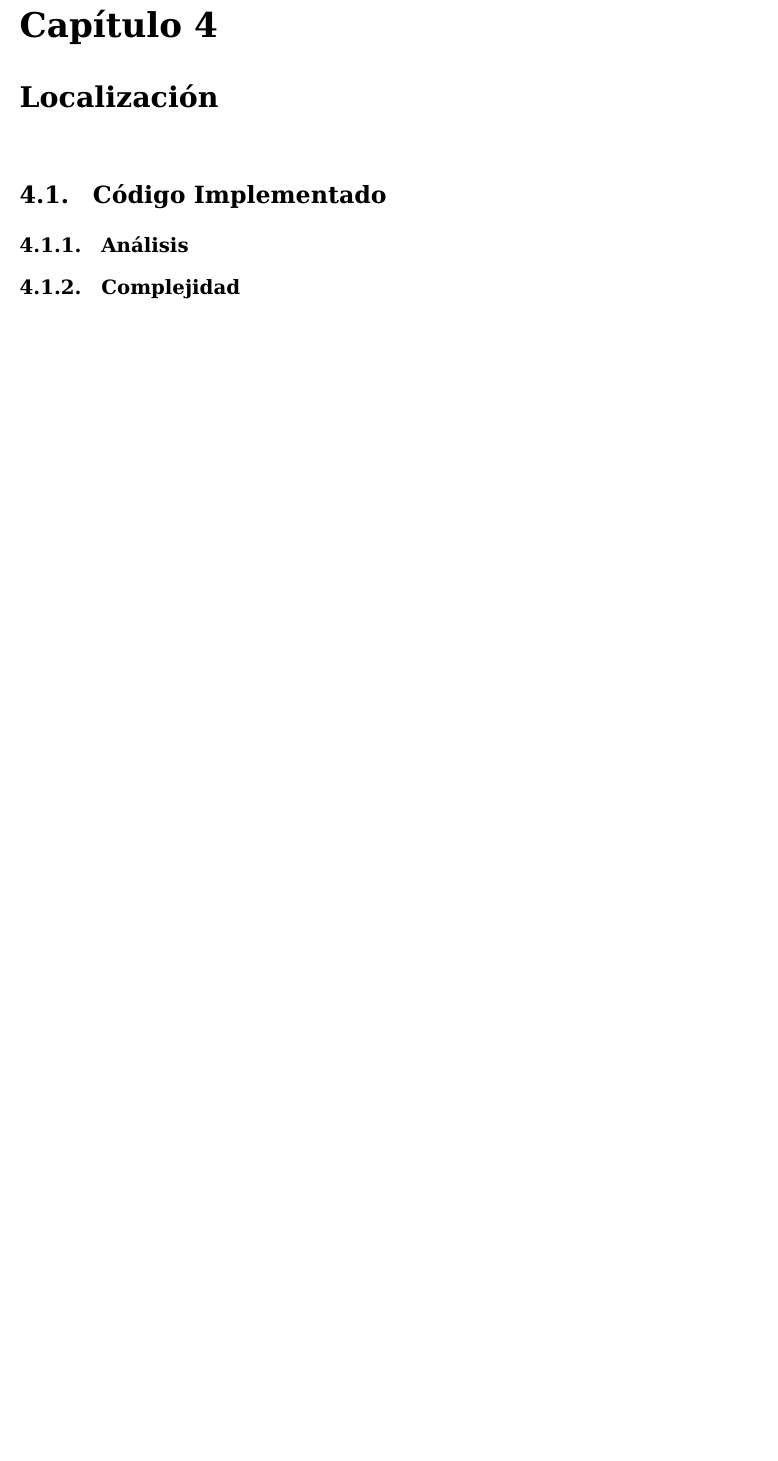
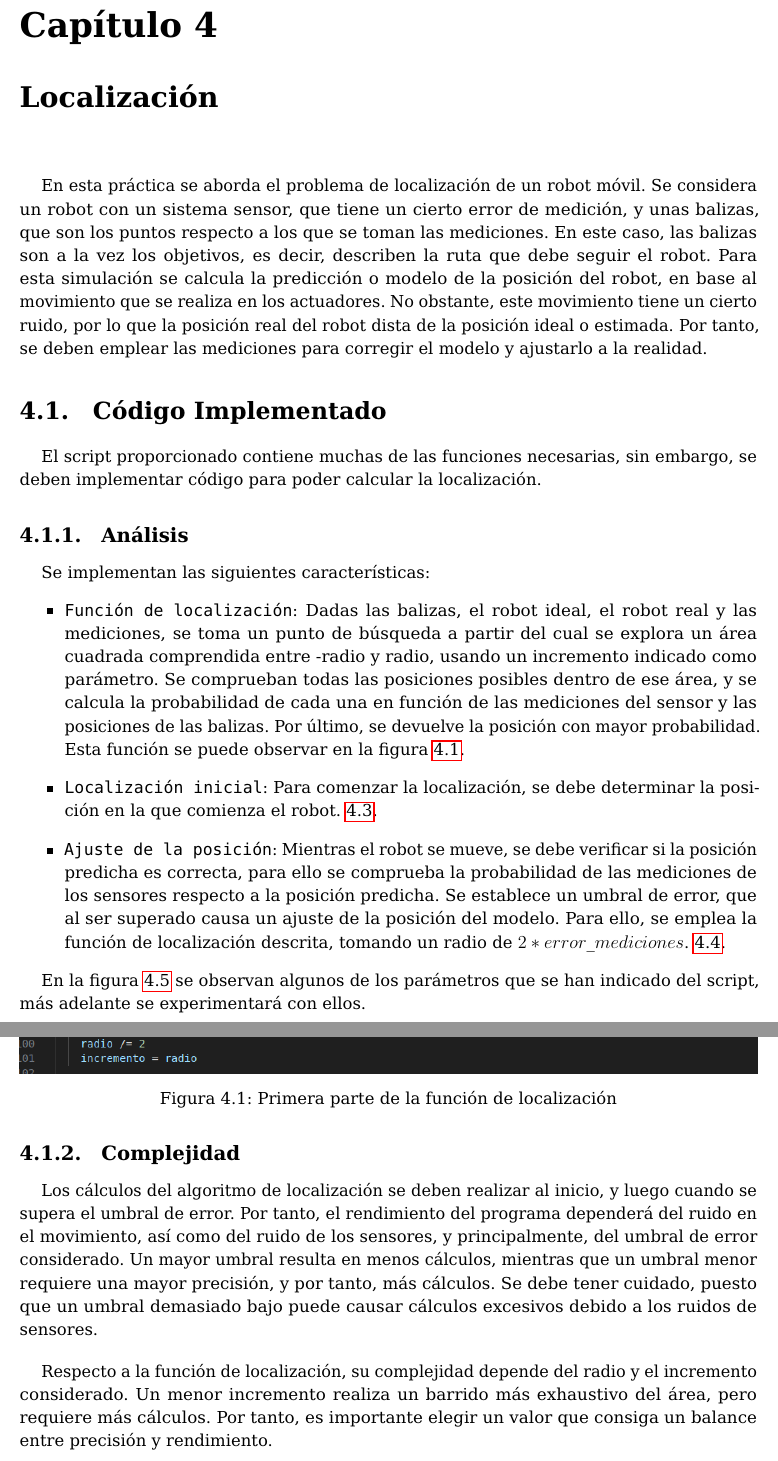
Before and after one commit to jose-r-morera/robotica_computacional, a LaTeX document (Memoria_practicas/memtfg.tex, which reads Memoria_practicas/cap4.tex): part of page 24 of 26 before the commit and two parts of pages 24 and 25 of 29 after it, the two joined at a grey line, cut so that both start at the same text, the shorter picture padded with empty space. Compiled offline with pdfLaTeX.

Commit message:
Inicio practica 3

```diff
--- a/Memoria_practicas/cap4.tex
+++ b/Memoria_practicas/cap4.tex
@@ -1,6 +1,25 @@
-
+En esta práctica se aborda el problema de localización de un robot móvil. Se considera un robot con un sistema sensor, que tiene un cierto error de medición, y unas balizas, que son los puntos respecto a los que se toman las mediciones.
+En este caso, las balizas son a la vez los objetivos, es decir, describen la ruta que debe seguir el robot. Para esta simulación se calcula la predicción o modelo de la posición del robot, en base al movimiento que se realiza en los actuadores.
+No obstante, este movimiento tiene un cierto ruido, por lo que la posición real del robot dista de la posición ideal o estimada. Por tanto, se deben emplear las mediciones para corregir el modelo y ajustarlo a la realidad.
 
 
 \section{Código Implementado}
+El script proporcionado contiene muchas de las funciones necesarias, sin embargo, se deben implementar código para poder calcular la localización.
 
 \subsection{Análisis}
+Se implementan las siguientes características:
+\begin{itemize}
+  \item \texttt{Función de localización}: Dadas las balizas, el robot ideal, el robot real y las mediciones, se toma un punto de búsqueda a partir del cual se explora un área cuadrada comprendida entre -radio y radio,
+  usando un incremento indicado como parámetro. Se comprueban todas las posiciones posibles dentro de ese área, y se calcula la probabilidad de cada una en función de las mediciones del sensor y las posiciones de las balizas.
+  Por último, se devuelve la posición con mayor probabilidad. Esta función se puede observar en la figura \ref{fig:localizacion_fun1}.
+  \item \texttt{Localización inicial}: Para comenzar la localización, se debe determinar la posición en la que comienza el robot. \ref{fig:localizacion_inicial}.
+  \item \texttt{Ajuste de la posición}: Mientras el robot se mueve, se debe verificar si la posición predicha es correcta, para ello se comprueba la probabilidad de las mediciones de los sensores respecto a la posición predicha.
+  Se establece un umbral de error, que al ser superado causa un ajuste de la posición del modelo. Para ello, se emplea la función de localización descrita, tomando un radio de $2*error\_mediciones$. \ref{fig:localizacion_correccion}.
+\end{itemize}
+
+En la figura \ref{fig:localizacion_param} se observan algunos de los parámetros que se han indicado del script, más adelante se experimentará con ellos.
+
+\begin{figure}[htb]
+  \centering
+  \includegraphics[width=1\linewidth]{images/localizacion1.png}
+  \caption{Primera parte de la función de localización}
@@ -7,5 +50,13 @@
+  \label{fig:localizacion_param}
+\end{figure}
 
 \subsection{Complejidad}
+Los cálculos del algoritmo de localización se deben realizar al inicio, y luego cuando se supera el umbral de error. Por tanto, el rendimiento del programa dependerá del ruido en el movimiento, así como del ruido de los sensores,
+y principalmente, del umbral de error considerado. Un mayor umbral resulta en menos cálculos, mientras que un umbral menor requiere una mayor precisión, y por tanto, más cálculos. Se debe tener cuidado, puesto que un umbral demasiado bajo
+puede causar cálculos excesivos debido a los ruidos de sensores.
+
+\bigskip Respecto a la función de localización, su complejidad depende del radio y el incremento considerado. Un menor incremento realiza un barrido más exhaustivo del área, pero requiere más cálculos. Por tanto, es importante elegir un valor que
+consiga un balance entre precisión y rendimiento.
 
 %%%%%%%%%%%%%%%%%%%%%%%%%%%%%%%%%%%%%%%%%%%%%%%%%%%%%%%%%%%%%
 
```
Also changed, not shown: Memoria_practicas/images/localizacion1.png (added), Memoria_practicas/images/localizacion2.png (added), Memoria_practicas/images/localizacion3.png (added), Memoria_practicas/images/localizacion5.png (added), Memoria_practicas/images/localizacion6.png (added), Memoria_practicas/memtfg.pdf, Memoria_practicas/cap4.tex (28 more changed lines), 8 other files.
